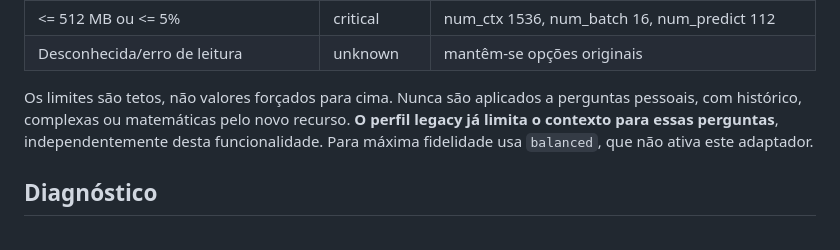
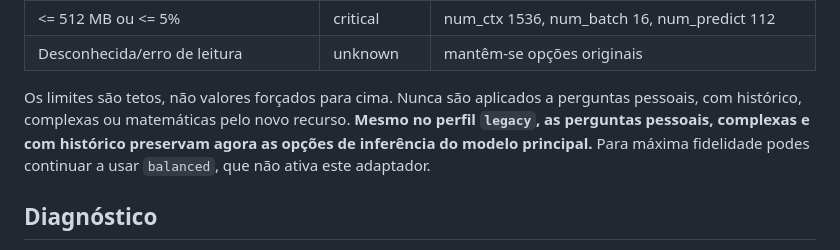
Before and after one commit to Diogofgg05/Expecto-Assistant, a Markdown page: docs/PERFORMANCE_ENGINE_42.md, the part around one of its changes. Rendered like a GitHub page.

Commit message:
docs(performance 4.2): clarify full context preservation and validated CI run

```diff
--- a/docs/PERFORMANCE_ENGINE_42.md
+++ b/docs/PERFORMANCE_ENGINE_42.md
@@ -26,7 +26,7 @@ Sem a variável `AURA_PERFORMANCE_ADAPTIVE_MEMORY=true`, a funcionalidade manté
 | <= 512 MB ou <= 5% | critical | num_ctx 1536, num_batch 16, num_predict 112 |
 | Desconhecida/erro de leitura | unknown | mantêm-se opções originais |
 
-Os limites são tetos, não valores forçados para cima. Nunca são aplicados a perguntas pessoais, com histórico, complexas ou matemáticas pelo novo recurso. **O perfil legacy já limita o contexto para essas perguntas**, independentemente desta funcionalidade. Para máxima fidelidade usa `balanced`, que não ativa este adaptador.
+Os limites são tetos, não valores forçados para cima. Nunca são aplicados a perguntas pessoais, com histórico, complexas ou matemáticas pelo novo recurso. **Mesmo no perfil `legacy`, as perguntas pessoais, complexas e com histórico preservam agora as opções de inferência do modelo principal.** Para máxima fidelidade podes continuar a usar `balanced`, que não ativa este adaptador.
 
 ## Diagnóstico
 
```
Also changed, not shown: other parts of docs/PERFORMANCE_ENGINE_42.md (+1 -1 lines).
